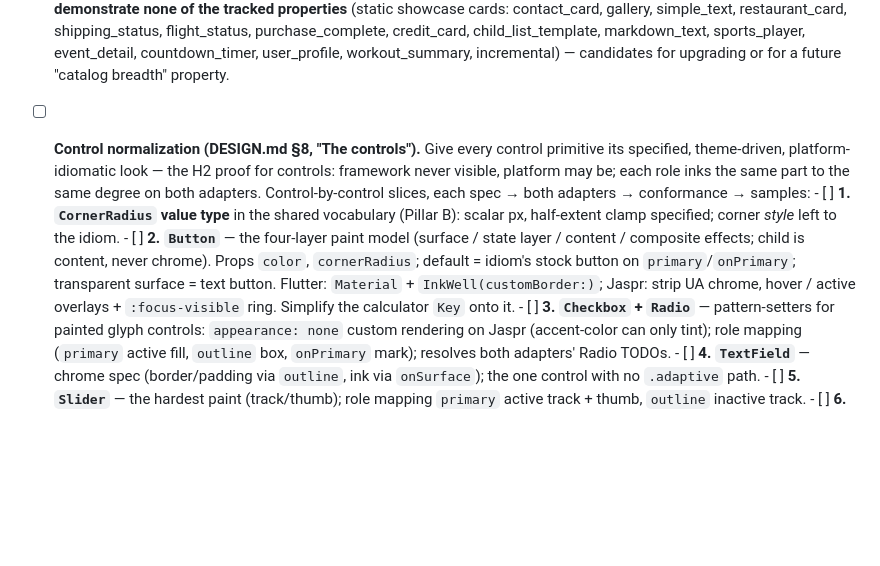
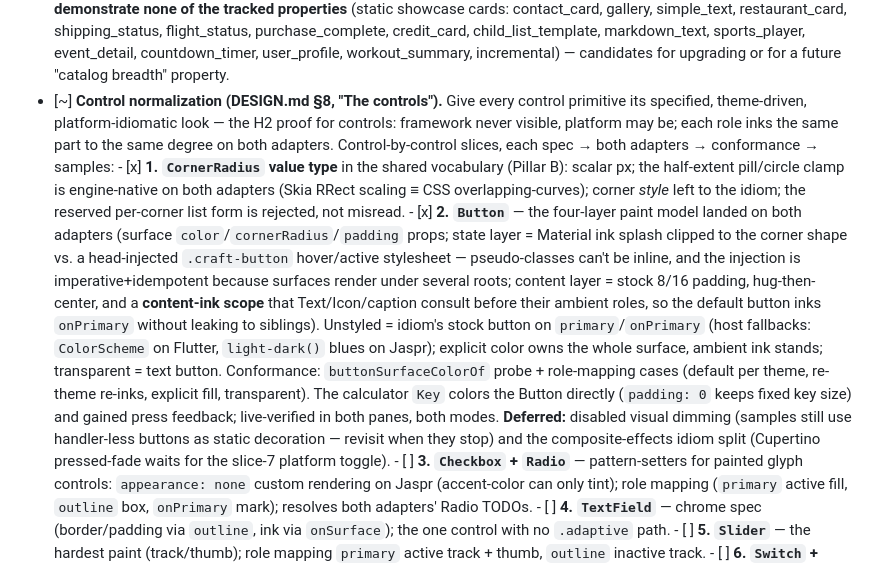
Before and after one commit to yjbanov/a2ui_craft, a Markdown page: ROADMAP.md, the part around the change. GitHub-like rendering; blank space fills up the shorter version.

Commit message:
docs(roadmap): record control-normalization slices 1-2 as landed
Test: none (roadmap bookkeeping only)

```diff
--- a/ROADMAP.md
+++ b/ROADMAP.md
@@ -581,22 +581,37 @@
         child_list_template, markdown_text, sports_player, event_detail,
         countdown_timer, user_profile, workout_summary, incremental) —
         candidates for upgrading or for a future "catalog breadth" property.
-- [ ] **Control normalization (DESIGN.md §8, "The controls").** Give every
+- [~] **Control normalization (DESIGN.md §8, "The controls").** Give every
       control primitive its specified, theme-driven, platform-idiomatic look —
       the H2 proof for controls: framework never visible, platform may be;
       each role inks the same part to the same degree on both adapters.
       Control-by-control slices, each spec → both adapters → conformance →
       samples:
-      - [ ] **1. `CornerRadius` value type** in the shared vocabulary (Pillar
-        B): scalar px, half-extent clamp specified; corner *style* left to the
-        idiom.
-      - [ ] **2. `Button`** — the four-layer paint model (surface / state layer
-        / content / composite effects; child is content, never chrome). Props
-        `color`, `cornerRadius`; default = idiom's stock button on
-        `primary`/`onPrimary`; transparent surface = text button. Flutter:
-        `Material` + `InkWell(customBorder:)`; Jaspr: strip UA chrome, hover /
-        active overlays + `:focus-visible` ring. Simplify the calculator `Key`
-        onto it.
+      - [x] **1. `CornerRadius` value type** in the shared vocabulary (Pillar
+        B): scalar px; the half-extent pill/circle clamp is engine-native on
+        both adapters (Skia RRect scaling ≡ CSS overlapping-curves); corner
+        *style* left to the idiom; the reserved per-corner list form is
+        rejected, not misread.
+      - [x] **2. `Button`** — the four-layer paint model landed on both
+        adapters (surface `color`/`cornerRadius`/`padding` props; state layer
+        = Material ink splash clipped to the corner shape vs. a head-injected
+        `.craft-button` hover/active stylesheet — pseudo-classes can't be
+        inline, and the injection is imperative+idempotent because surfaces
+        render under several roots; content layer = stock 8/16 padding,
+        hug-then-center, and a **content-ink scope** that Text/Icon/caption
+        consult before their ambient roles, so the default button inks
+        `onPrimary` without leaking to siblings). Unstyled = idiom's stock
+        button on `primary`/`onPrimary` (host fallbacks: `ColorScheme` on
+        Flutter, `light-dark()` blues on Jaspr); explicit color owns the whole
+        surface, ambient ink stands; transparent = text button. Conformance:
+        `buttonSurfaceColorOf` probe + role-mapping cases (default per theme,
+        re-theme re-inks, explicit fill, transparent). The calculator `Key`
+        colors the Button directly (`padding: 0` keeps fixed key size) and
+        gained press feedback; live-verified in both panes, both modes.
+        **Deferred:** disabled visual dimming (samples still use handler-less
+        buttons as static decoration — revisit when they stop) and the
+        composite-effects idiom split (Cupertino pressed-fade waits for the
+        slice-7 platform toggle).
       - [ ] **3. `Checkbox` + `Radio`** — pattern-setters for painted glyph
         controls: `appearance: none` custom rendering on Jaspr (accent-color
         can only tint); role mapping (`primary` active fill, `outline` box,
```
